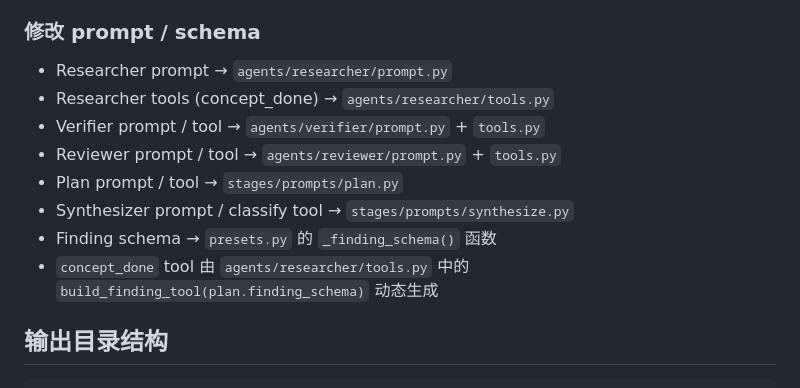
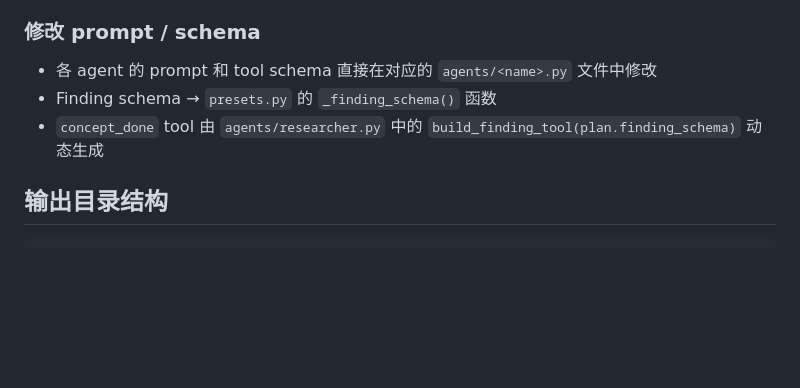
Before and after one commit to FoundDream/Sonar, a Markdown page: CLAUDE.md, the part around one of its changes. Rendered like a GitHub page; blank space fills up the shorter version.

```diff
--- a/CLAUDE.md
+++ b/CLAUDE.md
@@ -76,14 +98,9 @@ Fetch → Analyze → Plan → Research → Synthesize → render_report
 
 ### 修改 prompt / schema
 
-- Researcher prompt → `agents/researcher/prompt.py`
-- Researcher tools (concept_done) → `agents/researcher/tools.py`
-- Verifier prompt / tool → `agents/verifier/prompt.py` + `tools.py`
-- Reviewer prompt / tool → `agents/reviewer/prompt.py` + `tools.py`
-- Plan prompt / tool → `stages/prompts/plan.py`
-- Synthesizer prompt / classify tool → `stages/prompts/synthesize.py`
+- 各 agent 的 prompt 和 tool schema 直接在对应的 `agents/<name>.py` 文件中修改
 - Finding schema → `presets.py` 的 `_finding_schema()` 函数
-- `concept_done` tool 由 `agents/researcher/tools.py` 中的 `build_finding_tool(plan.finding_schema)` 动态生成
+- `concept_done` tool 由 `agents/researcher.py` 中的 `build_finding_tool(plan.finding_schema)` 动态生成
 
 ## 输出目录结构
 
```
Also changed, not shown: other parts of CLAUDE.md (+48 -26 lines).
